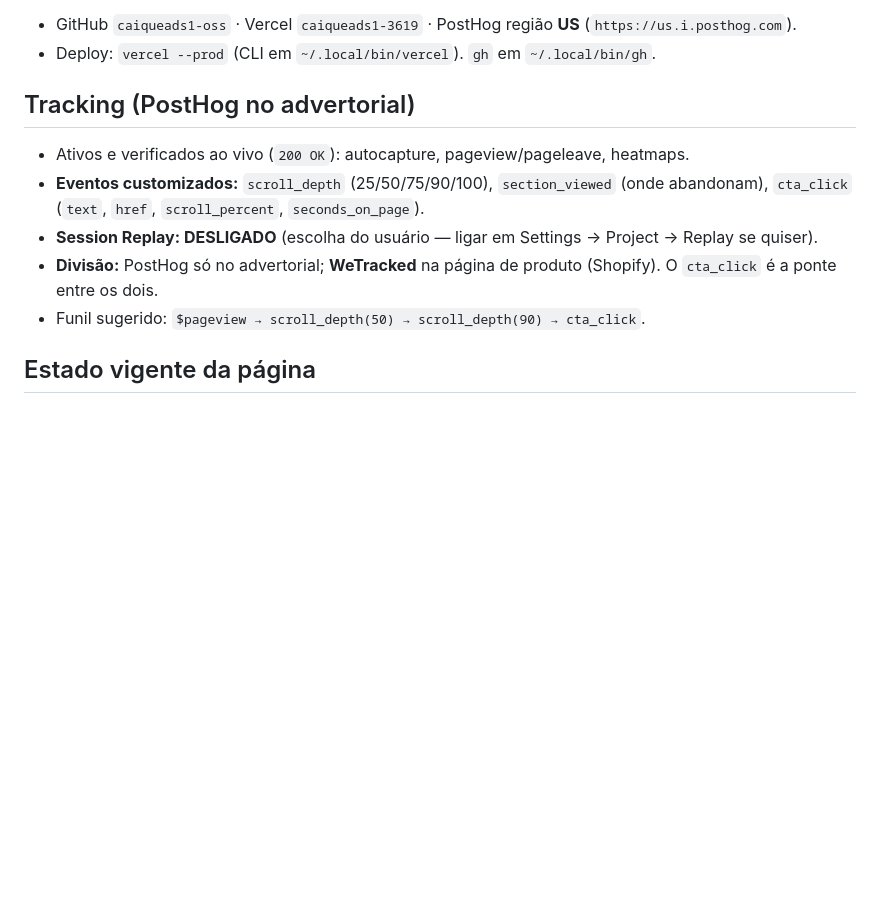
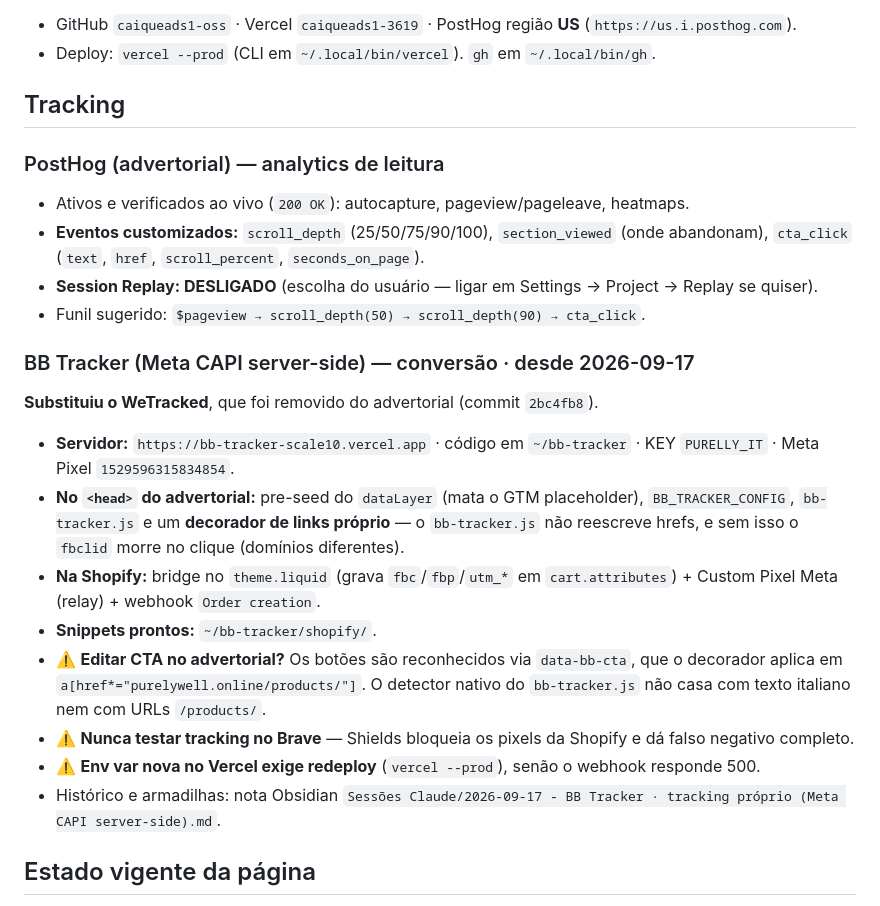
Before and after one commit to caiqueads1-oss/purelly-clone, a Markdown page: CLAUDE.md, the part around the change. Rendered like a GitHub page; blank space fills up the shorter version.

Commit message:
Atualiza secao Tracking do CLAUDE.md: BB Tracker substitui o WeTracked
Co-Authored-By: Claude Opus 5 <noreply@anthropic.com>

```diff
--- a/CLAUDE.md
+++ b/CLAUDE.md
@@ -15,12 +15,23 @@ Advertorial de **Cannella di Ceylon** para o mercado **italiano**, clonado da lo
 - GitHub `caiqueads1-oss` · Vercel `caiqueads1-3619` · PostHog região **US** (`https://us.i.posthog.com`).
 - Deploy: `vercel --prod` (CLI em `~/.local/bin/vercel`). `gh` em `~/.local/bin/gh`.
 
-## Tracking (PostHog no advertorial)
+## Tracking
+### PostHog (advertorial) — analytics de leitura
 - Ativos e verificados ao vivo (`200 OK`): autocapture, pageview/pageleave, heatmaps.
 - **Eventos customizados:** `scroll_depth` (25/50/75/90/100), `section_viewed` (onde abandonam), `cta_click` (`text`, `href`, `scroll_percent`, `seconds_on_page`).
 - **Session Replay: DESLIGADO** (escolha do usuário — ligar em Settings → Project → Replay se quiser).
-- **Divisão:** PostHog só no advertorial; **WeTracked** na página de produto (Shopify). O `cta_click` é a ponte entre os dois.
 - Funil sugerido: `$pageview → scroll_depth(50) → scroll_depth(90) → cta_click`.
+
+### BB Tracker (Meta CAPI server-side) — conversão · desde 2026-09-17
+**Substituiu o WeTracked**, que foi removido do advertorial (commit `2bc4fb8`).
+- **Servidor:** `https://bb-tracker-scale10.vercel.app` · código em `~/bb-tracker` · KEY `PURELLY_IT` · Meta Pixel `1529596315834854`.
+- **No `<head>` do advertorial:** pre-seed do `dataLayer` (mata o GTM placeholder), `BB_TRACKER_CONFIG`, `bb-tracker.js` e um **decorador de links próprio** — o `bb-tracker.js` não reescreve hrefs, e sem isso o `fbclid` morre no clique (domínios diferentes).
+- **Na Shopify:** bridge no `theme.liquid` (grava `fbc`/`fbp`/`utm_*` em `cart.attributes`) + Custom Pixel Meta (relay) + webhook `Order creation`.
+- **Snippets prontos:** `~/bb-tracker/shopify/`.
+- ⚠️ **Editar CTA no advertorial?** Os botões são reconhecidos via `data-bb-cta`, que o decorador aplica em `a[href*="purelywell.online/products/"]`. O detector nativo do `bb-tracker.js` não casa com texto italiano nem com URLs `/products/`.
+- ⚠️ **Nunca testar tracking no Brave** — Shields bloqueia os pixels da Shopify e dá falso negativo completo.
+- ⚠️ **Env var nova no Vercel exige redeploy** (`vercel --prod`), senão o webhook responde 500.
+- Histórico e armadilhas: nota Obsidian `Sessões Claude/2026-09-17 - BB Tracker · tracking próprio (Meta CAPI server-side).md`.
 
 ## Estado vigente da página
 - **Descontos nos CTAs:** os **4** botões dizem "Risparmia fino al **50%**" (um deles "+ Spedizione Gratuita"), alinhados à página de produto.
```
